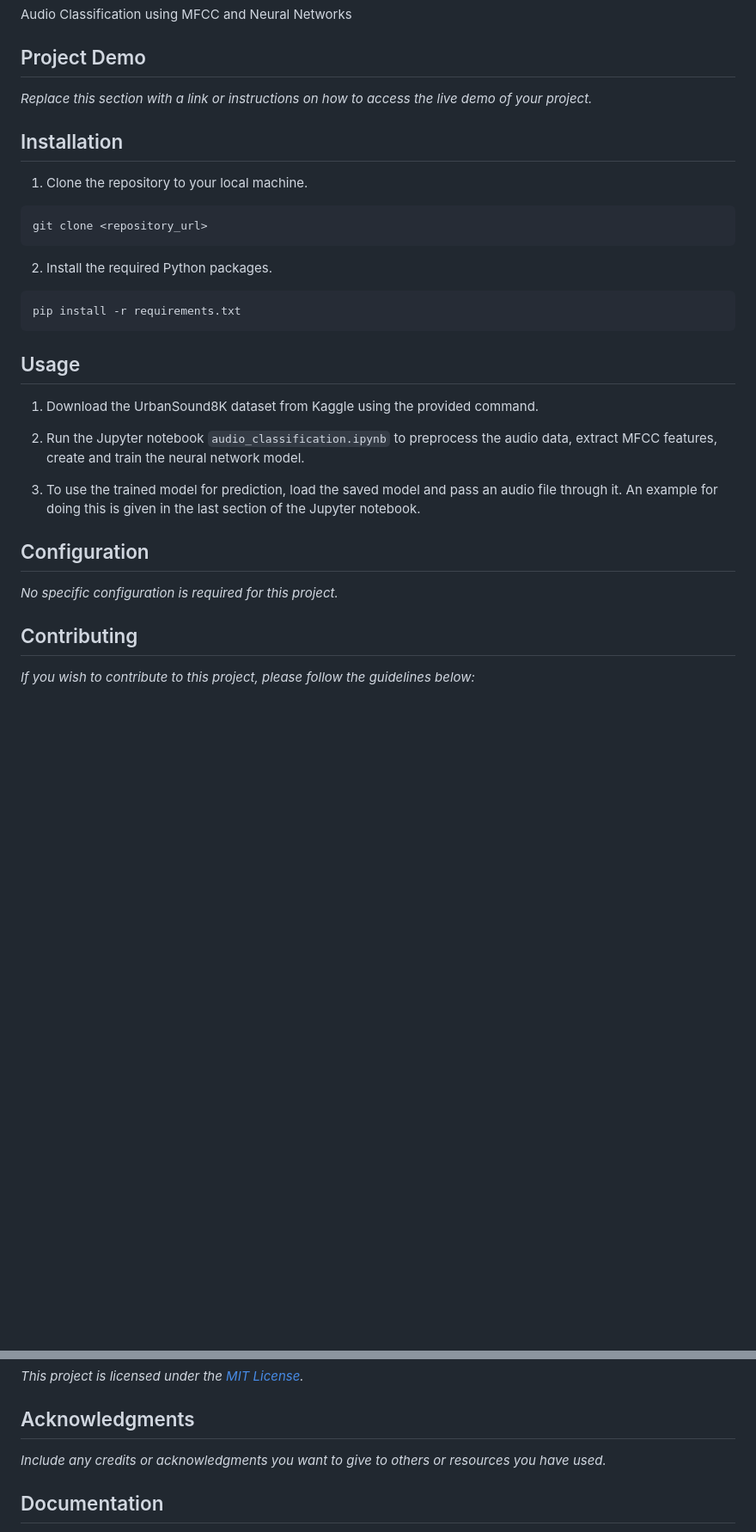
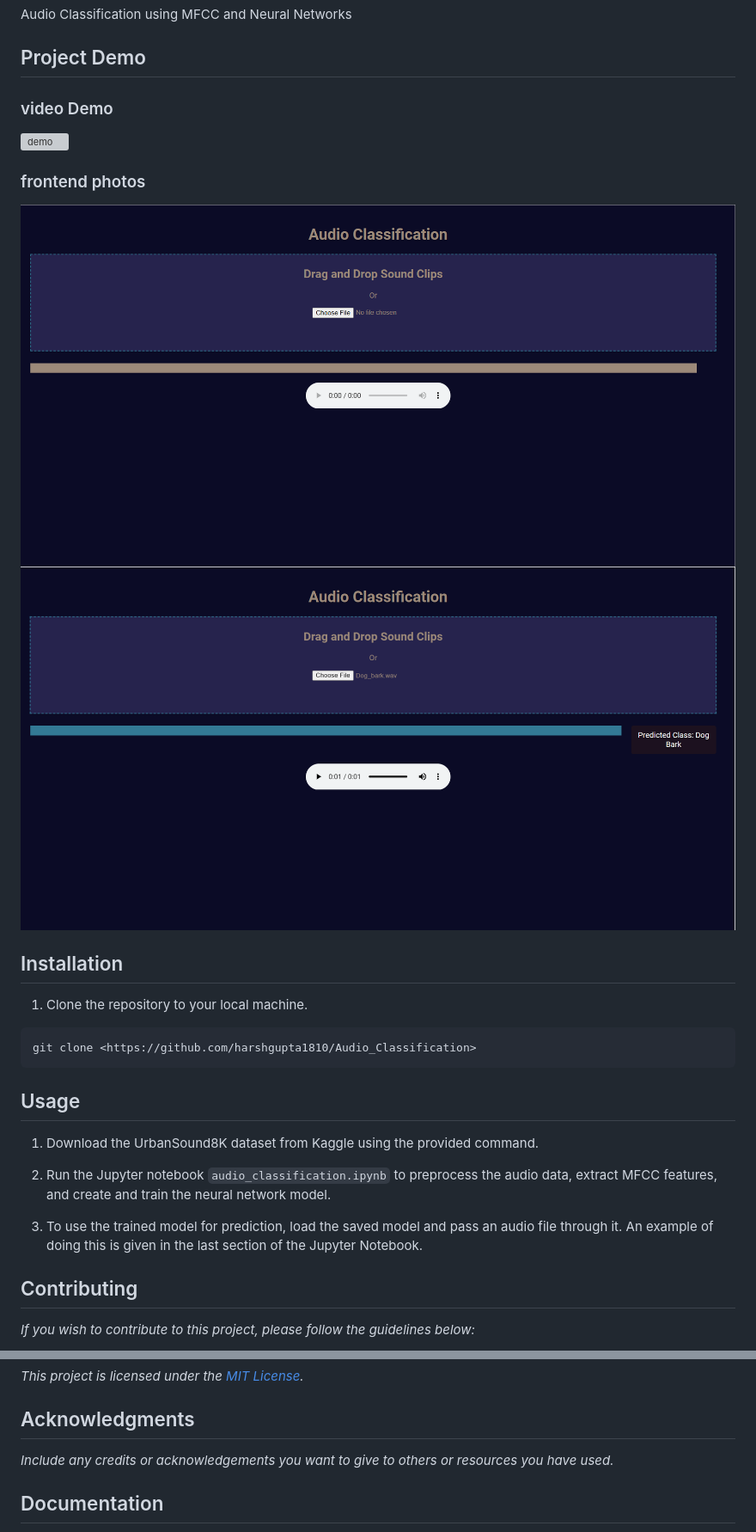
Before and after one commit to harshgupta1810/Audio_Classification-, a Markdown page: README.md, 2 parts joined by grey strips. Shown at 86% size. Drawn GitHub-style; blank space fills up the shorter version; grey boxes are pictures that could not be loaded.

````diff
--- a/README.md
+++ b/README.md
@@ -74,32 +74,28 @@ Audio Classification using MFCC and Neural Networks
 
 ## Project Demo
 
-_Replace this section with a link or instructions on how to access the live demo of your project._
+### video Demo
+![demo](result)
+### frontend photos
+![f](f.png)
+![f1](f1.png)
 
 
 ## Installation
 
 1. Clone the repository to your local machine.
 ```bash
-git clone <repository_url>
-```
-
-2. Install the required Python packages.
-```bash
-pip install -r requirements.txt
+git clone <https://github.com/harshgupta1810/Audio_Classification>
 ```
 
 ## Usage
 
 1. Download the UrbanSound8K dataset from Kaggle using the provided command.
 
-2. Run the Jupyter notebook `audio_classification.ipynb` to preprocess the audio data, extract MFCC features, create and train the neural network model.
+2. Run the Jupyter notebook `audio_classification.ipynb` to preprocess the audio data, extract MFCC features, and create and train the neural network model.
 
-3. To use the trained model for prediction, load the saved model and pass an audio file through it. An example for doing this is given in the last section of the Jupyter notebook.
+3. To use the trained model for prediction, load the saved model and pass an audio file through it. An example of doing this is given in the last section of the Jupyter Notebook.
 
-## Configuration
-
-_No specific configuration is required for this project._
 
 ## Contributing
 
@@ -116,7 +112,7 @@ _This project is licensed under the [MIT License](LICENSE)._
 
 ## Acknowledgments
 
-_Include any credits or acknowledgments you want to give to others or resources you have used._
+_Include any credits or acknowledgements you want to give to others or resources you have used._
 
 ## Documentation
 
````
